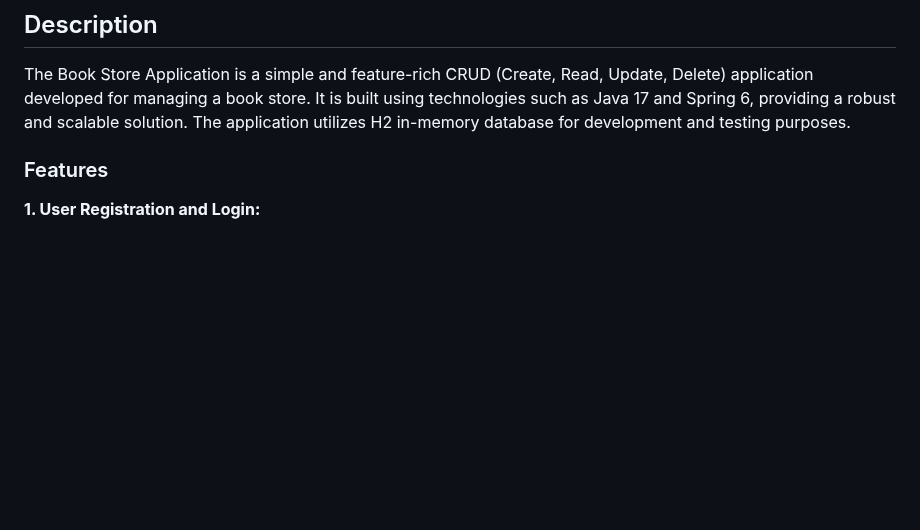
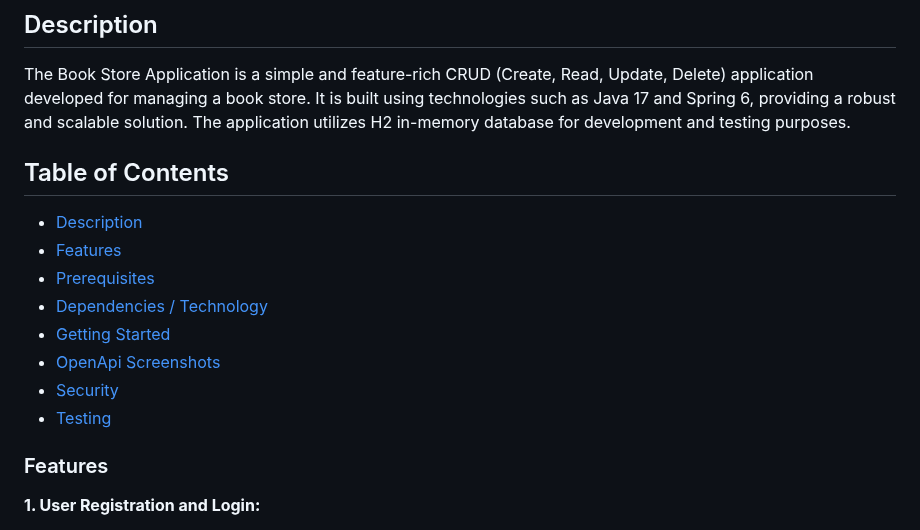
Before and after one commit to YunYunoy/BookStore, a Markdown page: README.md, the part around the change. GitHub-like rendering; blank space fills up the shorter version.

```diff
--- a/README.md
+++ b/README.md
@@ -6,6 +6,17 @@ The Book Store Application is a simple and feature-rich CRUD (Create, Read, Upda
 application developed for managing a book store. It is built using technologies such as Java 17
 and Spring 6, providing a robust and scalable solution. The application utilizes H2 in-memory
 database for development and testing purposes.
+
+## Table of Contents
+- [Description](#description)
+- [Features](#features)
+- [Prerequisites](#prerequisites)
+- [Dependencies / Technology](#dependency-/-technology)
+- [Getting Started](#getting-started)
+- [OpenApi Screenshots](#ppenapi-screenshots)
+- [Security](#security)
+- [Testing](#testing)
+
 
 ### Features
 
```
